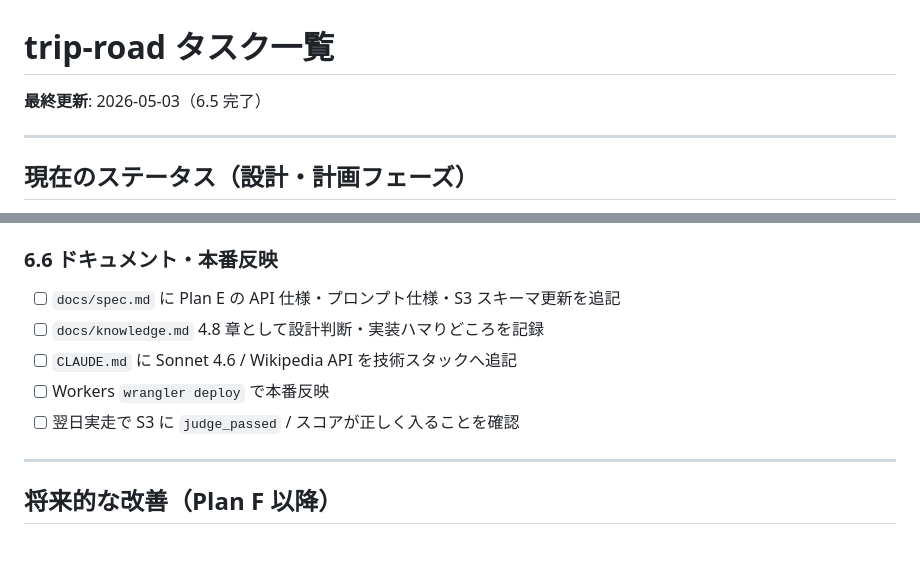
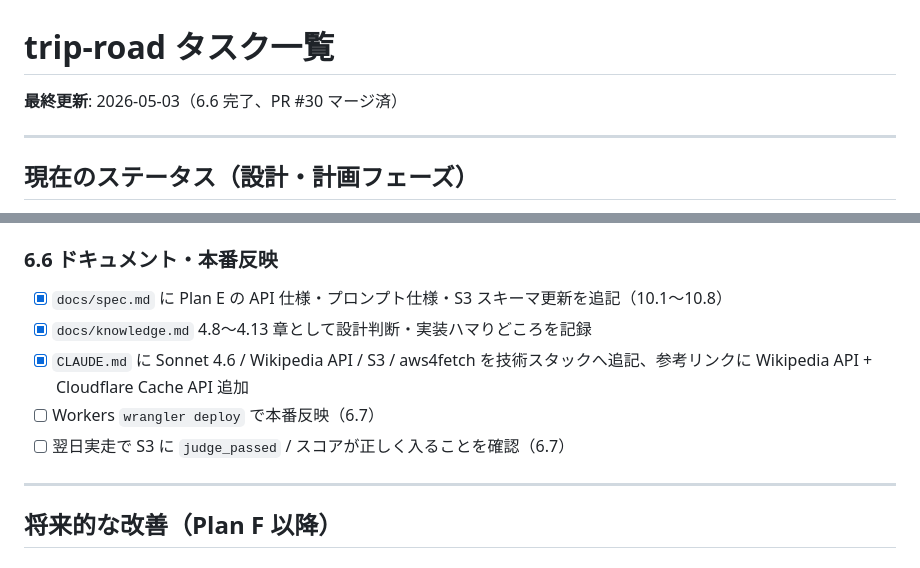
Before and after one commit to tetutetu214/trip-road, a Markdown page: docs/todo.md, 2 parts joined by grey strips. GitHub-like rendering.

```diff
--- a/docs/todo.md
+++ b/docs/todo.md
@@ -1,6 +1,6 @@
 # trip-road タスク一覧
 
-**最終更新**: 2026-05-03（6.5 完了）
+**最終更新**: 2026-05-03（6.6 完了、PR #30 マージ済）
 
 ---
 
@@ -208,11 +208,11 @@
 
 ### 6.6 ドキュメント・本番反映
 
-- [ ] `docs/spec.md` に Plan E の API 仕様・プロンプト仕様・S3 スキーマ更新を追記
-- [ ] `docs/knowledge.md` 4.8 章として設計判断・実装ハマりどころを記録
-- [ ] `CLAUDE.md` に Sonnet 4.6 / Wikipedia API を技術スタックへ追記
-- [ ] Workers `wrangler deploy` で本番反映
-- [ ] 翌日実走で S3 に `judge_passed` / スコアが正しく入ることを確認
+- [x] `docs/spec.md` に Plan E の API 仕様・プロンプト仕様・S3 スキーマ更新を追記（10.1〜10.8）
+- [x] `docs/knowledge.md` 4.8〜4.13 章として設計判断・実装ハマりどころを記録
+- [x] `CLAUDE.md` に Sonnet 4.6 / Wikipedia API / S3 / aws4fetch を技術スタックへ追記、参考リンクに Wikipedia API + Cloudflare Cache API 追加
+- [ ] Workers `wrangler deploy` で本番反映（6.7）
+- [ ] 翌日実走で S3 に `judge_passed` / スコアが正しく入ることを確認（6.7）
 
 ---
 
```
Also changed, not shown: CLAUDE.md (+18 -7 lines).
